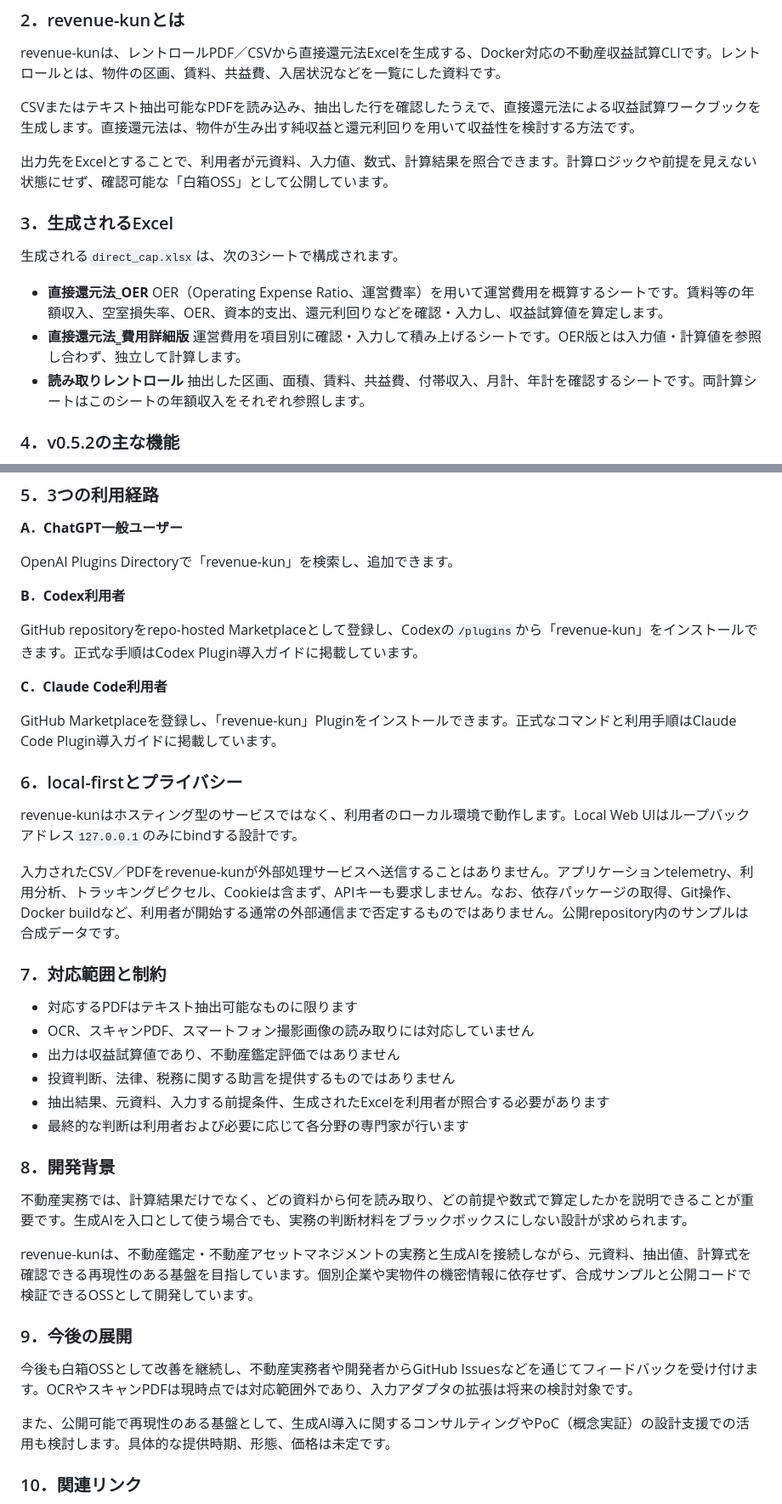
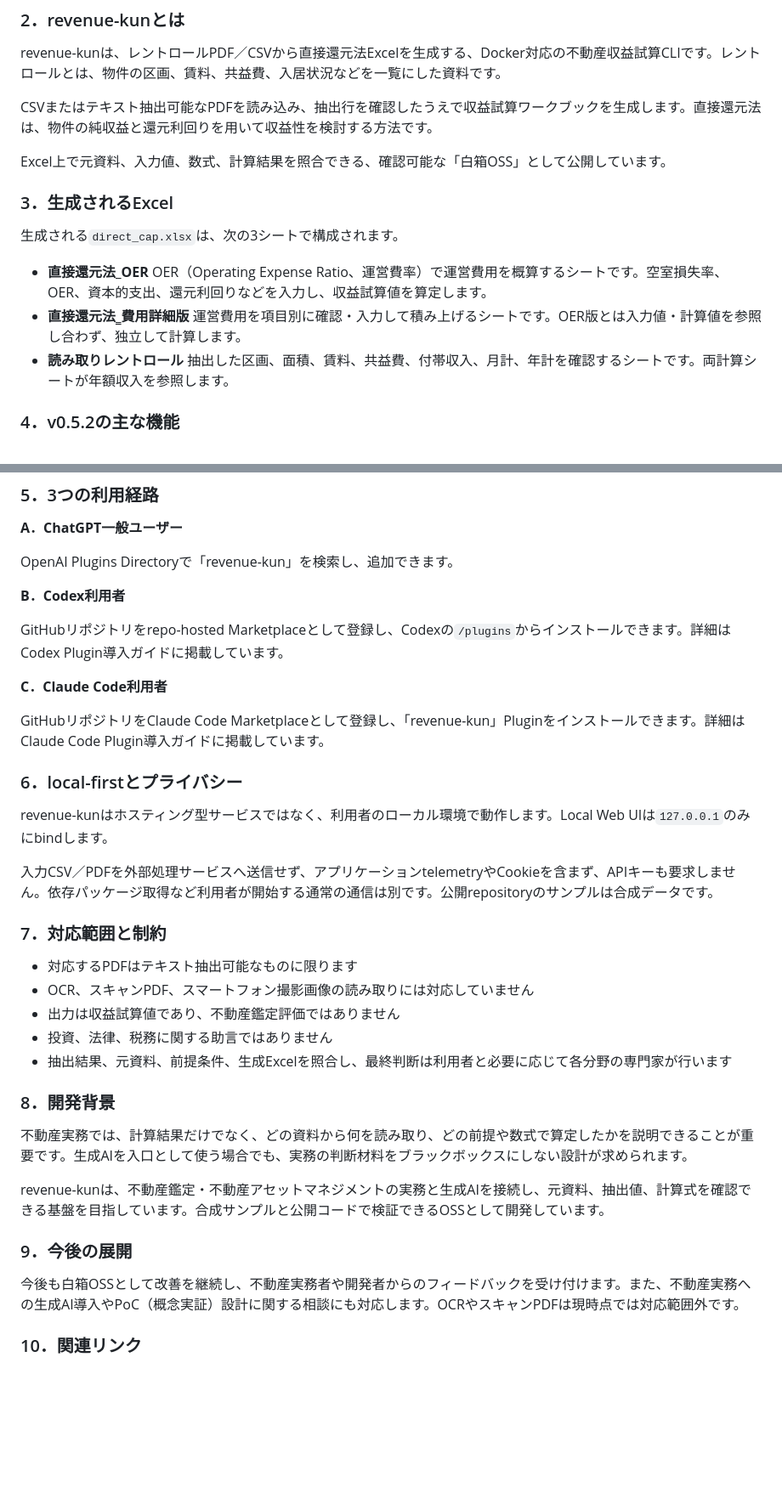
Before and after one commit to signal-yield/revenue-kun, a Markdown page: docs/PR_TIMES_OPENAI_PLUGIN_DIRECTORY_DRAFT.md, 2 parts joined by grey strips. Shown at 85% size. Drawn GitHub-style; blank space fills up the shorter version.

Commit message:
docs: finalize PR TIMES release draft

```diff
--- a/docs/PR_TIMES_OPENAI_PLUGIN_DIRECTORY_DRAFT.md
+++ b/docs/PR_TIMES_OPENAI_PLUGIN_DIRECTORY_DRAFT.md
@@ -44,20 +44,20 @@ OpenAI Plugins Directoryへの掲載は、OpenAIが本ツールの機能を推
 
 revenue-kunは、レントロールPDF／CSVから直接還元法Excelを生成する、Docker対応の不動産収益試算CLIです。レントロールとは、物件の区画、賃料、共益費、入居状況などを一覧にした資料です。
 
-CSVまたはテキスト抽出可能なPDFを読み込み、抽出した行を確認したうえで、直接還元法による収益試算ワークブックを生成します。直接還元法は、物件が生み出す純収益と還元利回りを用いて収益性を検討する方法です。
+CSVまたはテキスト抽出可能なPDFを読み込み、抽出行を確認したうえで収益試算ワークブックを生成します。直接還元法は、物件の純収益と還元利回りを用いて収益性を検討する方法です。
 
-出力先をExcelとすることで、利用者が元資料、入力値、数式、計算結果を照合できます。計算ロジックや前提を見えない状態にせず、確認可能な「白箱OSS」として公開しています。
+Excel上で元資料、入力値、数式、計算結果を照合できる、確認可能な「白箱OSS」として公開しています。
 
 ### 3．生成されるExcel
 
 生成される`direct_cap.xlsx`は、次の3シートで構成されます。
 
 - **直接還元法_OER**
-  OER（Operating Expense Ratio、運営費率）を用いて運営費用を概算するシートです。賃料等の年額収入、空室損失率、OER、資本的支出、還元利回りなどを確認・入力し、収益試算値を算定します。
+  OER（Operating Expense Ratio、運営費率）で運営費用を概算するシートです。空室損失率、OER、資本的支出、還元利回りなどを入力し、収益試算値を算定します。
 - **直接還元法‗費用詳細版**
   運営費用を項目別に確認・入力して積み上げるシートです。OER版とは入力値・計算値を参照し合わず、独立して計算します。
 - **読み取りレントロール**
-  抽出した区画、面積、賃料、共益費、付帯収入、月計、年計を確認するシートです。両計算シートはこのシートの年額収入をそれぞれ参照します。
+  抽出した区画、面積、賃料、共益費、付帯収入、月計、年計を確認するシートです。両計算シートが年額収入を参照します。
 
 ### 4．v0.5.2の主な機能
 
@@ -83,38 +83,35 @@ OpenAI Plugins Directoryで「revenue-kun」を検索し、追加できます。
 
 **B．Codex利用者**
 
-GitHub repositoryをrepo-hosted Marketplaceとして登録し、Codexの`/plugins`から「revenue-kun」をインストールできます。正式な手順はCodex Plugin導入ガイドに掲載しています。
+GitHubリポジトリをrepo-hosted Marketplaceとして登録し、Codexの`/plugins`からインストールできます。詳細はCodex Plugin導入ガイドに掲載しています。
 
 **C．Claude Code利用者**
 
-GitHub Marketplaceを登録し、「revenue-kun」Pluginをインストールできます。正式なコマンドと利用手順はClaude Code Plugin導入ガイドに掲載しています。
+GitHubリポジトリをClaude Code Marketplaceとして登録し、「revenue-kun」Pluginをインストールできます。詳細はClaude Code Plugin導入ガイドに掲載しています。
 
 ### 6．local-firstとプライバシー
 
-revenue-kunはホスティング型のサービスではなく、利用者のローカル環境で動作します。Local Web UIはループバックアドレス`127.0.0.1`のみにbindする設計です。
+revenue-kunはホスティング型サービスではなく、利用者のローカル環境で動作します。Local Web UIは`127.0.0.1`のみにbindします。
 
-入力されたCSV／PDFをrevenue-kunが外部処理サービスへ送信することはありません。アプリケーションtelemetry、利用分析、トラッキングピクセル、Cookieは含まず、APIキーも要求しません。なお、依存パッケージの取得、Git操作、Docker buildなど、利用者が開始する通常の外部通信まで否定するものではありません。公開repository内のサンプルは合成データです。
+入力CSV／PDFを外部処理サービスへ送信せず、アプリケーションtelemetryやCookieを含まず、APIキーも要求しません。依存パッケージ取得など利用者が開始する通常の通信は別です。公開repositoryのサンプルは合成データです。
 
 ### 7．対応範囲と制約
 
 - 対応するPDFはテキスト抽出可能なものに限ります
 - OCR、スキャンPDF、スマートフォン撮影画像の読み取りには対応していません
 - 出力は収益試算値であり、不動産鑑定評価ではありません
-- 投資判断、法律、税務に関する助言を提供するものではありません
-- 抽出結果、元資料、入力する前提条件、生成されたExcelを利用者が照合する必要があります
-- 最終的な判断は利用者および必要に応じて各分野の専門家が行います
+- 投資、法律、税務に関する助言ではありません
+- 抽出結果、元資料、前提条件、生成Excelを照合し、最終判断は利用者と必要に応じて各分野の専門家が行います
 
 ### 8．開発背景
 
 不動産実務では、計算結果だけでなく、どの資料から何を読み取り、どの前提や数式で算定したかを説明できることが重要です。生成AIを入口として使う場合でも、実務の判断材料をブラックボックスにしない設計が求められます。
 
-revenue-kunは、不動産鑑定・不動産アセットマネジメントの実務と生成AIを接続しながら、元資料、抽出値、計算式を確認できる再現性のある基盤を目指しています。個別企業や実物件の機密情報に依存せず、合成サンプルと公開コードで検証できるOSSとして開発しています。
+revenue-kunは、不動産鑑定・不動産アセットマネジメントの実務と生成AIを接続し、元資料、抽出値、計算式を確認できる基盤を目指しています。合成サンプルと公開コードで検証できるOSSとして開発しています。
 
 ### 9．今後の展開
 
-今後も白箱OSSとして改善を継続し、不動産実務者や開発者からGitHub Issuesなどを通じてフィードバックを受け付けます。OCRやスキャンPDFは現時点では対応範囲外であり、入力アダプタの拡張は将来の検討対象です。
-
-また、公開可能で再現性のある基盤として、生成AI導入に関するコンサルティングやPoC（概念実証）の設計支援での活用も検討します。具体的な提供時期、形態、価格は未定です。
+今後も白箱OSSとして改善を継続し、不動産実務者や開発者からのフィードバックを受け付けます。また、不動産実務への生成AI導入やPoC（概念実証）設計に関する相談にも対応します。OCRやスキャンPDFは現時点では対応範囲外です。
 
 ### 10．関連リンク
 
```
Also changed, not shown: other parts of docs/PR_TIMES_OPENAI_PLUGIN_DIRECTORY_DRAFT.md (+1 -1 lines).
